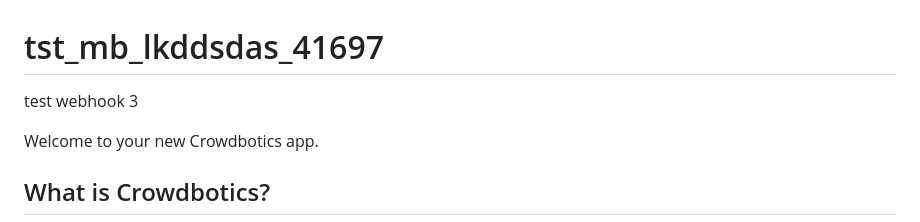
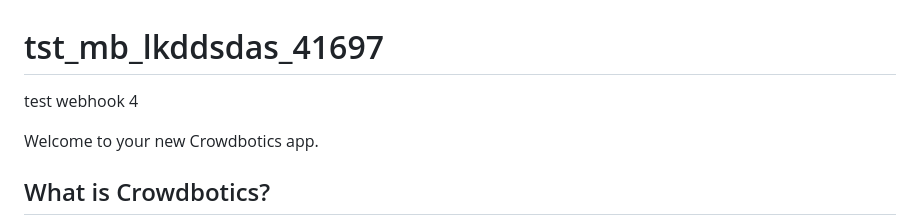
Before and after one commit to crowdbotics-apps/tst-mb-lkddsdas-41697, a Markdown page: README.md, the part around the change. Drawn GitHub-style.

```diff
--- a/README.md
+++ b/README.md
@@ -1,5 +1,5 @@
 # tst_mb_lkddsdas_41697
-test webhook 3
+test webhook 4
 
 Welcome to your new Crowdbotics app.
 
```
